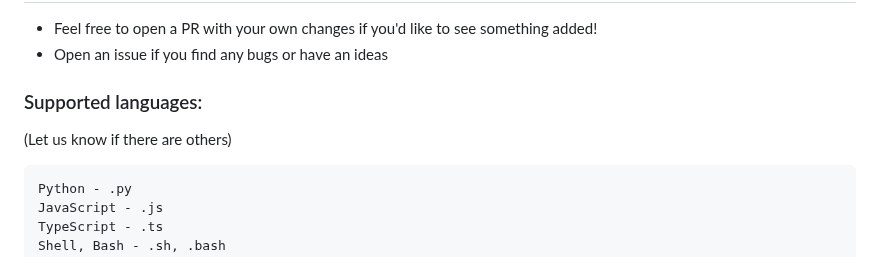
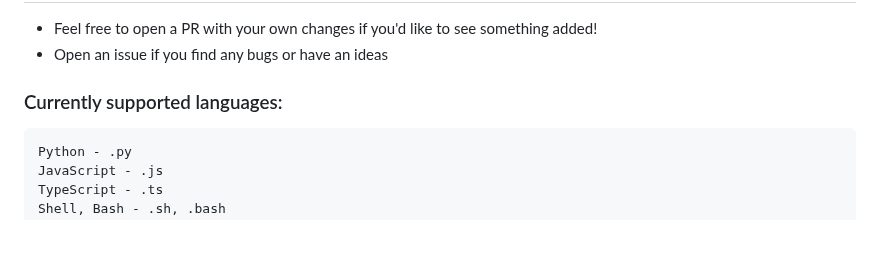
Before and after one commit to ScanLineDev/scanline, a Markdown page: README.md, the part around the change. Rendered like a GitHub page; blank space fills up the shorter version.

````diff
--- a/README.md
+++ b/README.md
@@ -73,8 +73,7 @@ Experimental: Modify config.yaml to twewak things like temperature, supported fi
 - Feel free to open a PR with your own changes if you'd like to see something added!
 - Open an issue if you find any bugs or have an ideas
 
-### Supported languages:
-(Let us know if there are others)
+### Currently supported languages:
 ```
 Python - .py
 JavaScript - .js
````
